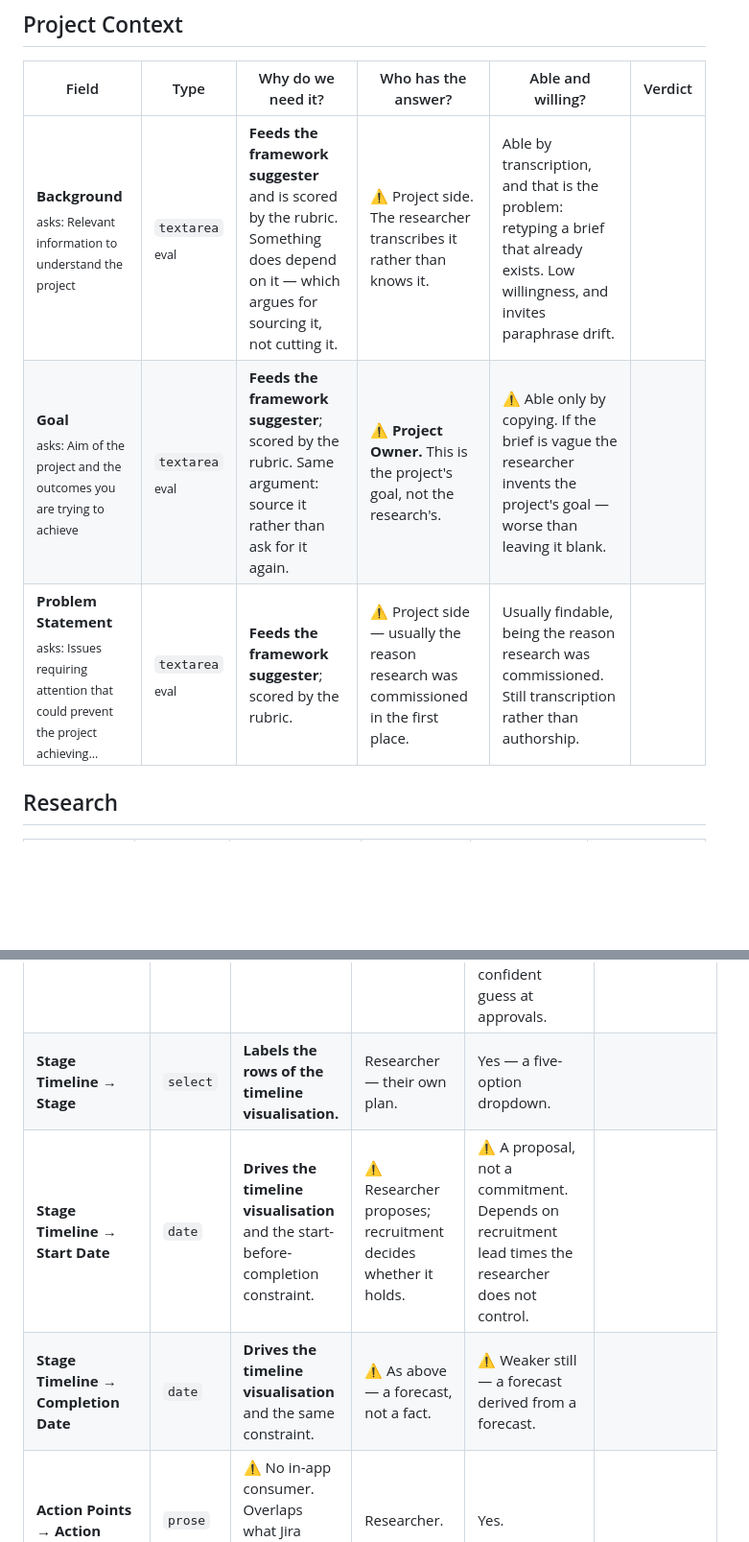
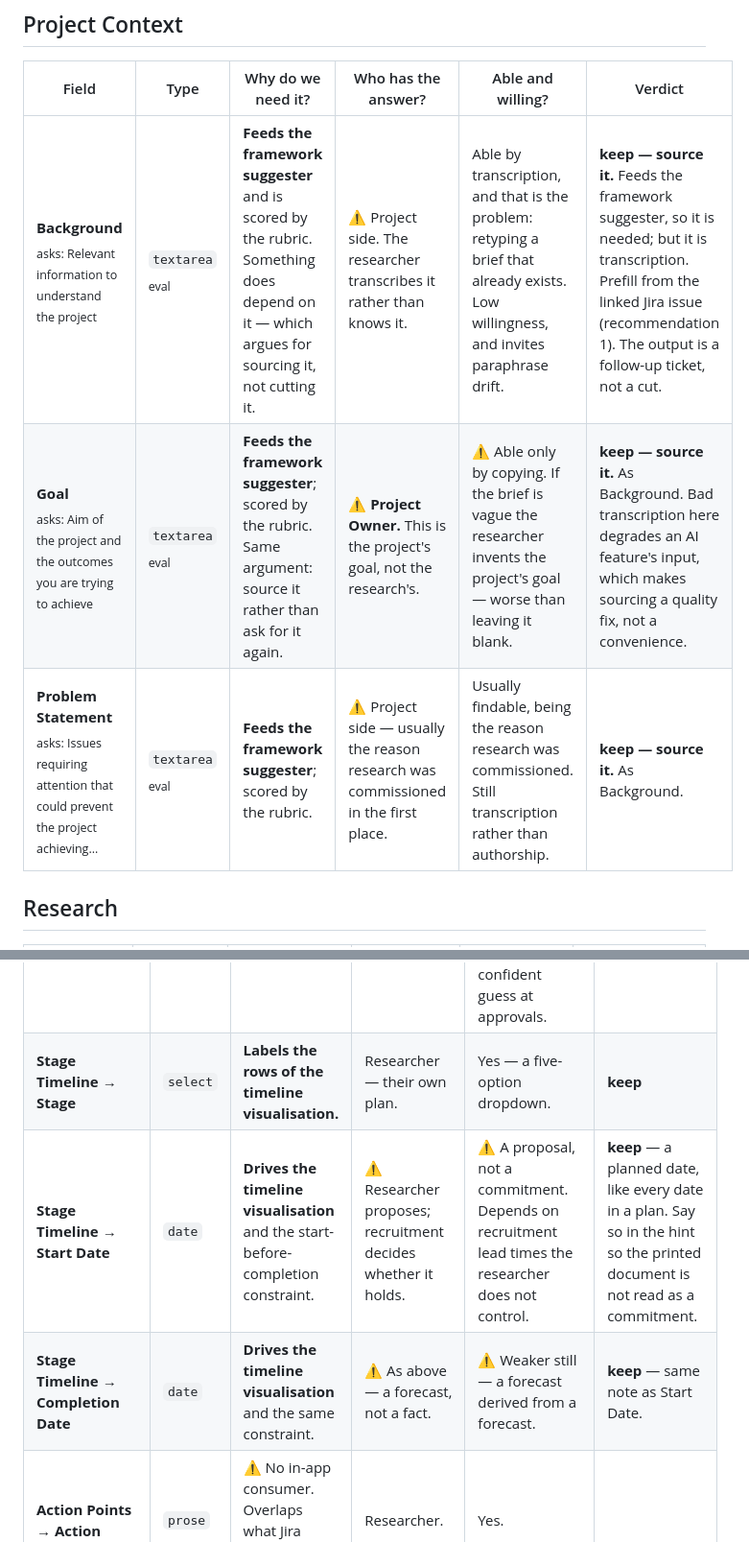
Before and after one commit to GustavoBerumen/research-plan-app, a Markdown page: research/field-audit.md, 2 parts joined by grey strips. Shown at 96% size. GitHub-like rendering; blank space fills up the shorter version.

```diff
--- a/research/field-audit.md
+++ b/research/field-audit.md
@@ -91,9 +120,9 @@ unit rule above.
 
 | Field | Type | Why do we need it? | Who has the answer? | Able and willing? | Verdict |
 |---|---|---|---|---|---|
-| **Background**<br><sub>asks: Relevant information to understand the project</sub> | `textarea`<br><sub>eval</sub> | **Feeds the framework suggester** and is scored by the rubric. Something does depend on it — which argues for sourcing it, not cutting it. | ⚠ Project side. The researcher transcribes it rather than knows it. | Able by transcription, and that is the problem: retyping a brief that already exists. Low willingness, and invites paraphrase drift. |  |
-| **Goal**<br><sub>asks: Aim of the project and the outcomes you are trying to achieve</sub> | `textarea`<br><sub>eval</sub> | **Feeds the framework suggester**; scored by the rubric. Same argument: source it rather than ask for it again. | ⚠ **Project Owner.** This is the project's goal, not the research's. | ⚠ Able only by copying. If the brief is vague the researcher invents the project's goal — worse than leaving it blank. |  |
-| **Problem Statement**<br><sub>asks: Issues requiring attention that could prevent the project achieving…</sub> | `textarea`<br><sub>eval</sub> | **Feeds the framework suggester**; scored by the rubric. | ⚠ Project side — usually the reason research was commissioned in the first place. | Usually findable, being the reason research was commissioned. Still transcription rather than authorship. |  |
+| **Background**<br><sub>asks: Relevant information to understand the project</sub> | `textarea`<br><sub>eval</sub> | **Feeds the framework suggester** and is scored by the rubric. Something does depend on it — which argues for sourcing it, not cutting it. | ⚠ Project side. The researcher transcribes it rather than knows it. | Able by transcription, and that is the problem: retyping a brief that already exists. Low willingness, and invites paraphrase drift. | **keep — source it.** Feeds the framework suggester, so it is needed; but it is transcription. Prefill from the linked Jira issue (recommendation 1). The output is a follow-up ticket, not a cut. |
+| **Goal**<br><sub>asks: Aim of the project and the outcomes you are trying to achieve</sub> | `textarea`<br><sub>eval</sub> | **Feeds the framework suggester**; scored by the rubric. Same argument: source it rather than ask for it again. | ⚠ **Project Owner.** This is the project's goal, not the research's. | ⚠ Able only by copying. If the brief is vague the researcher invents the project's goal — worse than leaving it blank. | **keep — source it.** As Background. Bad transcription here degrades an AI feature's input, which makes sourcing a quality fix, not a convenience. |
+| **Problem Statement**<br><sub>asks: Issues requiring attention that could prevent the project achieving…</sub> | `textarea`<br><sub>eval</sub> | **Feeds the framework suggester**; scored by the rubric. | ⚠ Project side — usually the reason research was commissioned in the first place. | Usually findable, being the reason research was commissioned. Still transcription rather than authorship. | **keep — source it.** As Background. |
 
 ## Research
 
@@ -119,9 +148,9 @@ unit rule above.
 | Field | Type | Why do we need it? | Who has the answer? | Able and willing? | Verdict |
 |---|---|---|---|---|---|
 | **Requirements**<br><sub>asks: Physical \| Digital \| Approvals</sub> | `table`<br><sub>editable-headers</sub> | ⚠ No in-app consumer. Operational: can the study actually run. Approvals is the part that blocks studies. | ⚠ **Split three ways.** Physical: researcher. Digital: IT. Approvals: legal/privacy. One field, three answerers. | ⚠ **Split.** Physical: yes. Digital: needs IT. Approvals: needs legal/privacy and is routinely unknown when planning. The danger is willingness without knowledge — a confident guess at approvals. |  |
-| **Stage Timeline → Stage** | `select` | **Labels the rows of the timeline visualisation.** | Researcher — their own plan. | Yes — a five-option dropdown. |  |
-| **Stage Timeline → Start Date** | `date` | **Drives the timeline visualisation** and the start-before-completion constraint. | ⚠ Researcher proposes; recruitment decides whether it holds. | ⚠ A proposal, not a commitment. Depends on recruitment lead times the researcher does not control. |  |
-| **Stage Timeline → Completion Date** | `date` | **Drives the timeline visualisation** and the same constraint. | ⚠ As above — a forecast, not a fact. | ⚠ Weaker still — a forecast derived from a forecast. |  |
+| **Stage Timeline → Stage** | `select` | **Labels the rows of the timeline visualisation.** | Researcher — their own plan. | Yes — a five-option dropdown. | **keep** |
+| **Stage Timeline → Start Date** | `date` | **Drives the timeline visualisation** and the start-before-completion constraint. | ⚠ Researcher proposes; recruitment decides whether it holds. | ⚠ A proposal, not a commitment. Depends on recruitment lead times the researcher does not control. | **keep** — a planned date, like every date in a plan. Say so in the hint so the printed document is not read as a commitment. |
+| **Stage Timeline → Completion Date** | `date` | **Drives the timeline visualisation** and the same constraint. | ⚠ As above — a forecast, not a fact. | ⚠ Weaker still — a forecast derived from a forecast. | **keep** — same note as Start Date. |
 | **Action Points → Action** | `prose` | ⚠ No in-app consumer. Overlaps what Jira already tracks. | Researcher. | Yes. |  |
 | **Action Points → Responsible** | `prose` | ⚠ No in-app consumer. Overlaps Jira assignees. | ⚠ Names other people. Commits someone who is not in the room. | ⚠ Able to type a name; not able to secure the commitment. Records an obligation the named person has not agreed to. |  |
 | **Action Points → Status** | `status` | ⚠ **Nothing.** No consumer in the app, and a signed document cannot hold live state. | ⚠ Nobody, at authoring time. It changes after the plan is written. | ⚠ **Unanswerable here.** Nothing has happened yet. Any value is wrong the day after signing. | **cut** — live state in a signed document. Unanswerable when written, wrong the day after. |
```
Also changed, not shown: other parts of research/field-audit.md (+38 -9 lines).
